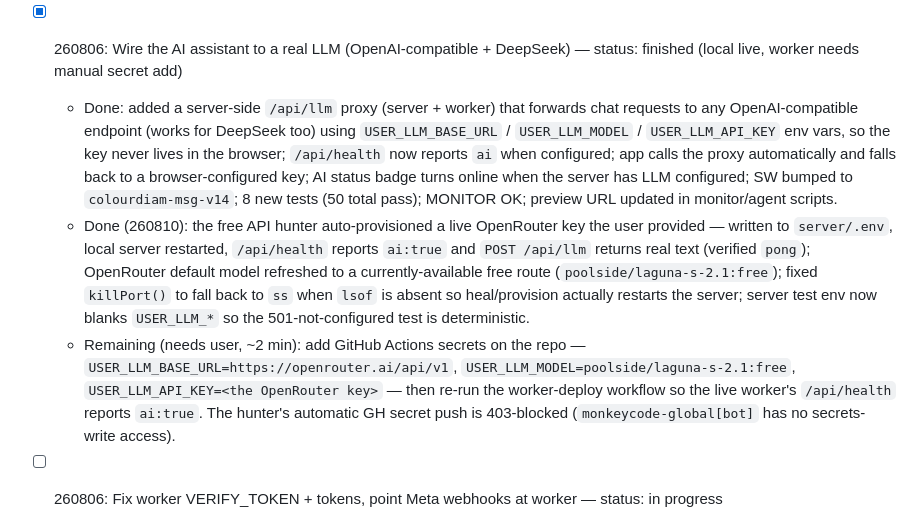
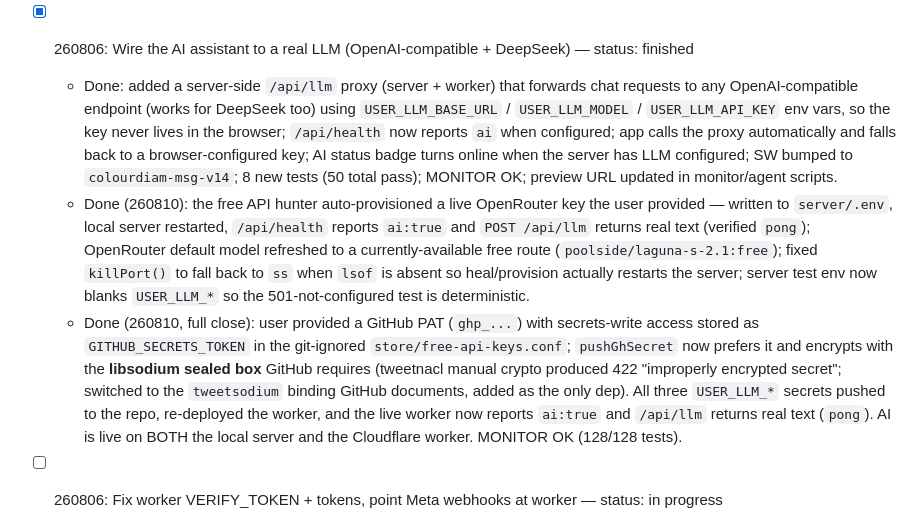
Before and after one commit to dhruvalshah3557-droid/whatsapp-automation, a Markdown page: TASKS.md, the part around the change. Rendered like a GitHub page.

Commit message:
docs(tasks): close 260806 AI LLM task — worker AI live end-to-end Co-authored-by: monkeycode-ai <monkeycode-ai@chaitin.com>

```diff
--- a/TASKS.md
+++ b/TASKS.md
@@ -122,10 +122,10 @@ This file is the single source of truth for task status. A fresh session reads t
   - Note: media server hosts product folders at `/image/<id>/` (`still.jpg` main image, `0.json`-`7.json` base64 360° views, `video.mp4`); admin/backend uploads into that folder via SFTP.
   - Rebase (25faee3): remote had advanced (Cloudflare backup, AI chat, site-sync.js, agent upgrade, render perf); merged cleanly keeping both the site-sync `type`/`colourdiamType` work and the media-folder primary images (`normalizeColourdiamProduct(p, folders)`), both required-function lists in the messaging test, and both TASKS.md entries; re-added the `backup` remote (`zebbern/no-cost-ai`) which had been lost; pushed to origin `main`; backup push is 403-blocked (monkeycode-global[bot] lacks access to zebbern/no-cost-ai) — needs a manual push or access grant; stray `appoint agent` file moved to `/tmp/opencode`; tests now 127 pass (AI + site-sync suites included), MONITOR OK.
 
-- [x] 260806: Wire the AI assistant to a real LLM (OpenAI-compatible + DeepSeek) — status: finished (local live, worker needs manual secret add)
+- [x] 260806: Wire the AI assistant to a real LLM (OpenAI-compatible + DeepSeek) — status: finished
   - Done: added a server-side `/api/llm` proxy (server + worker) that forwards chat requests to any OpenAI-compatible endpoint (works for DeepSeek too) using `USER_LLM_BASE_URL` / `USER_LLM_MODEL` / `USER_LLM_API_KEY` env vars, so the key never lives in the browser; `/api/health` now reports `ai` when configured; app calls the proxy automatically and falls back to a browser-configured key; AI status badge turns online when the server has LLM configured; SW bumped to `colourdiam-msg-v14`; 8 new tests (50 total pass); MONITOR OK; preview URL updated in monitor/agent scripts.
   - Done (260810): the free API hunter auto-provisioned a live OpenRouter key the user provided — written to `server/.env`, local server restarted, `/api/health` reports `ai:true` and `POST /api/llm` returns real text (verified `pong`); OpenRouter default model refreshed to a currently-available free route (`poolside/laguna-s-2.1:free`); fixed `killPort()` to fall back to `ss` when `lsof` is absent so heal/provision actually restarts the server; server test env now blanks `USER_LLM_*` so the 501-not-configured test is deterministic.
-  - Remaining (needs user, ~2 min): add GitHub Actions secrets on the repo — `USER_LLM_BASE_URL=https://openrouter.ai/api/v1`, `USER_LLM_MODEL=poolside/laguna-s-2.1:free`, `USER_LLM_API_KEY=<the OpenRouter key>` — then re-run the worker-deploy workflow so the live worker's `/api/health` reports `ai:true`. The hunter's automatic GH secret push is 403-blocked (`monkeycode-global[bot]` has no secrets-write access).
+  - Done (260810, full close): user provided a GitHub PAT (`ghp_...`) with secrets-write access stored as `GITHUB_SECRETS_TOKEN` in the git-ignored `store/free-api-keys.conf`; `pushGhSecret` now prefers it and encrypts with the **libsodium sealed box** GitHub requires (tweetnacl manual crypto produced 422 "improperly encrypted secret"; switched to the `tweetsodium` binding GitHub documents, added as the only dep). All three `USER_LLM_*` secrets pushed to the repo, re-deployed the worker, and the live worker now reports `ai:true` and `/api/llm` returns real text (`pong`). AI is live on BOTH the local server and the Cloudflare worker. MONITOR OK (128/128 tests).
 
 - [ ] 260806: Fix worker VERIFY_TOKEN + tokens, point Meta webhooks at worker — status: in progress
   - Done: `VERIFY_TOKEN` GitHub secret is set; re-ran the worker deploy workflow and verified the worker handshake returns the challenge for both `.../webhook/facebook-hook` and `.../webhook/instagram-hook`; monitor is `MONITOR OK`.
```
